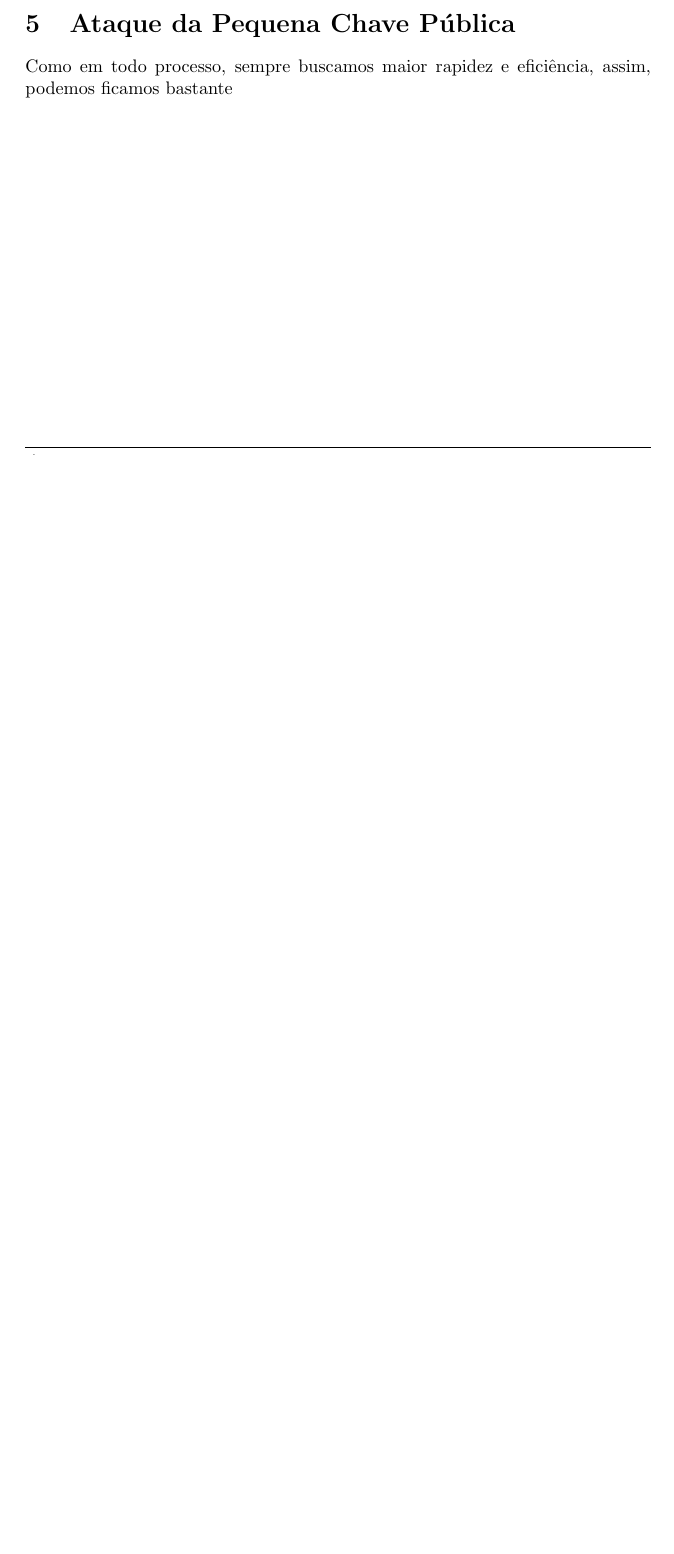
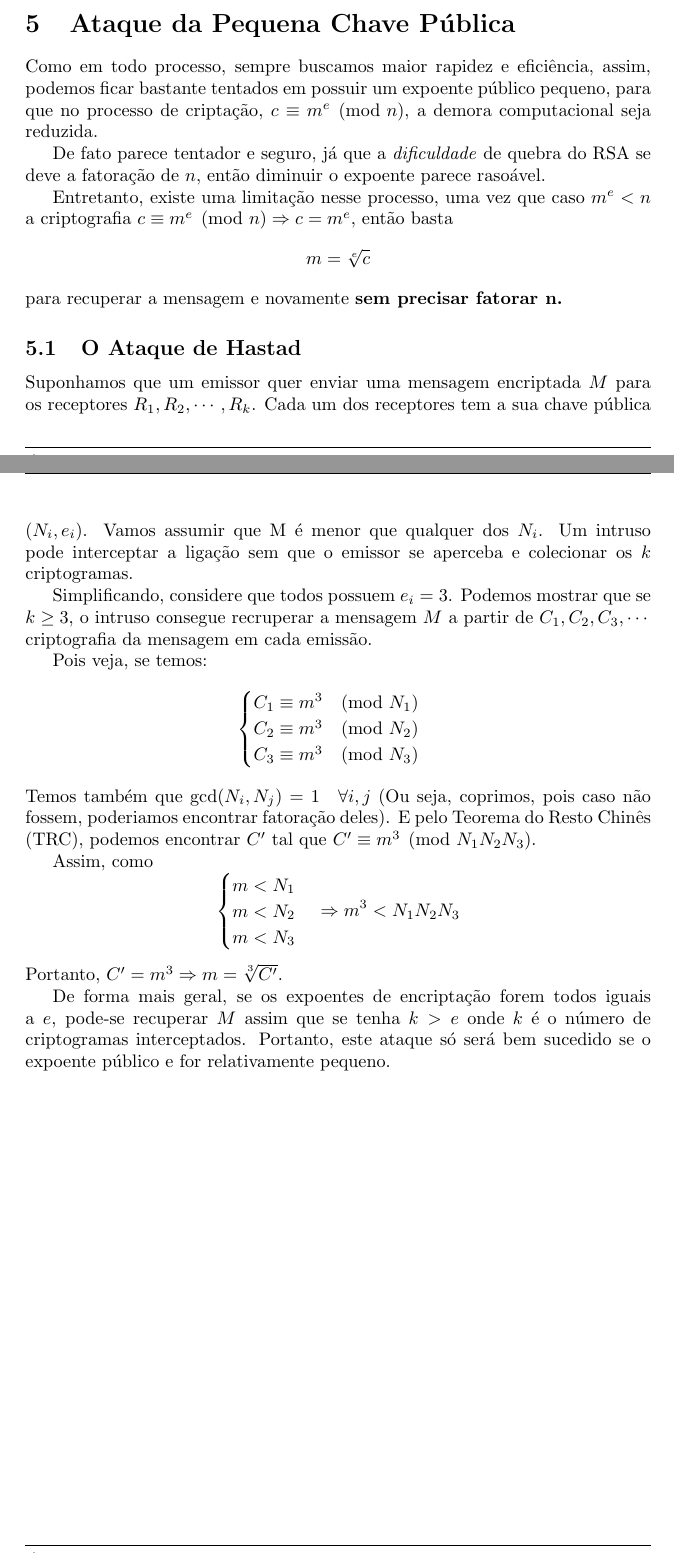
Before and after one commit to VictorGHaruo/RSA-attack, a LaTeX document (main.tex, which reads tex/small.tex): part of page 11 of 11 before the commit and two parts of pages 11 and 12 of 12 after it, the two joined at a grey line, cut so that both start at the same text, the shorter picture padded with empty space. Compiled offline with pdfLaTeX.

Commit message:
acabado praticamente

```diff
--- a/tex/small.tex
+++ b/tex/small.tex
@@ -1,4 +1,54 @@
 \section{Ataque da Pequena Chave Pública}
 
 Como em todo processo, sempre buscamos maior rapidez e eficiência, assim,
-podemos ficamos bastante
+podemos ficar bastante tentados em possuir um expoente público pequeno,
+para que no processo de criptação, $c \equiv m^{e} \pmod{n}$, a demora
+computacional seja reduzida.
+
+De fato parece tentador e seguro, já que a \textit{dificuldade} de quebra
+do RSA se deve a fatoração de $n$, então diminuir o expoente parece
+rasoável.
+
+Entretanto, existe uma limitação nesse processo, uma vez que caso $m^e < n$
+a criptografia $c \equiv m^e \pmod{n} \Rightarrow c = m^e$, então basta
+$$m = \sqrt[e]{c}$$ para recuperar a mensagem e novamente \textbf{sem
+precisar fatorar n.}
+
+\subsection{O Ataque de Hastad}
+
+Suponhamos que um emissor quer enviar uma mensagem encriptada
+$M$ para os receptores $R_1, R_2, \cdots,R_k$. Cada um dos receptores tem
+a sua chave pública $(N_i, e_i)$. Vamos assumir que M é menor que
+qualquer dos $N_i$. Um intruso pode interceptar a ligação sem que
+o emissor se aperceba e colecionar os $k$ criptogramas.
+
+Simplificando, considere que todos possuem $e_i = 3$. Podemos mostrar que se
+$k \geq 3$, o intruso consegue recruperar a mensagem $M$ a partir de $C_1, C_2, C_3, \cdots$
+criptografia da mensagem em cada emissão.
+
+Pois veja, se temos:
+$$
+\begin{cases}
+    C_1 \equiv m^3 \pmod{N_1} \\
+    C_2 \equiv m^3 \pmod{N_2} \\
+    C_3 \equiv m^3 \pmod{N_3}
+\end{cases}
+$$
+Temos também que $\gcd(N_i, N_j) = 1 \quad \forall i,j$ (Ou seja, coprimos, pois caso não fossem,
+poderiamos encontrar fatoração deles). E pelo Teorema do Resto Chinês (TRC),
+podemos encontrar $C'$ tal que $C' \equiv m^3 \pmod{N_1N_2N_3}$.
+
+Assim, como
+$$
+\begin{cases}
+    m < N_1 \\
+    m < N_2 \\
+    m < N_3
+\end{cases} \Rightarrow m^3 < N_1N_2N_3
+$$
+Portanto, $C' = m^3 \Rightarrow m = \sqrt[3]{C'}$.
+
+De forma mais geral, se os expoentes de encriptação forem todos iguais a $e$,
+pode-se recuperar $M$ assim que se tenha $k > e$ onde $k$ é o número de
+criptogramas interceptados. Portanto, este ataque só será bem sucedido
+se o expoente público e for relativamente pequeno.
```
